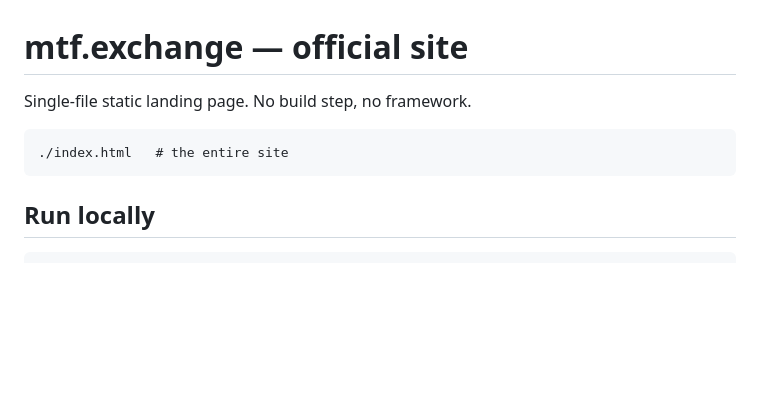
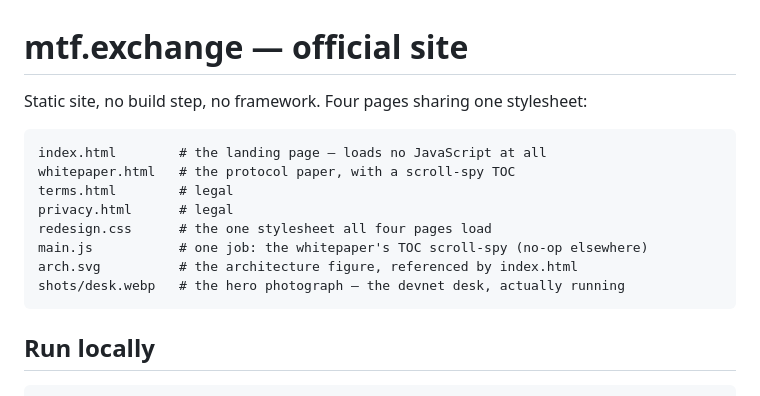
Before and after one commit to mtf-exchange/metaflux-site, a Markdown page: README.md, the part around one of its changes. Rendered like a GitHub page; blank space fills up the shorter version.

````diff
--- a/README.md
+++ b/README.md
@@ -1,9 +1,16 @@
 # mtf.exchange — official site
 
-Single-file static landing page. No build step, no framework.
+Static site, no build step, no framework. Four pages sharing one stylesheet:
 
 ```
-./index.html   # the entire site
+index.html        # the landing page — loads no JavaScript at all
+whitepaper.html   # the protocol paper, with a scroll-spy TOC
+terms.html        # legal
+privacy.html      # legal
+redesign.css      # the one stylesheet all four pages load
+main.js           # one job: the whitepaper's TOC scroll-spy (no-op elsewhere)
+arch.svg          # the architecture figure, referenced by index.html
+shots/desk.webp   # the hero photograph — the devnet desk, actually running
 ```
 
 ## Run locally
````
Also changed, not shown: other parts of README.md (+49 -21 lines).
